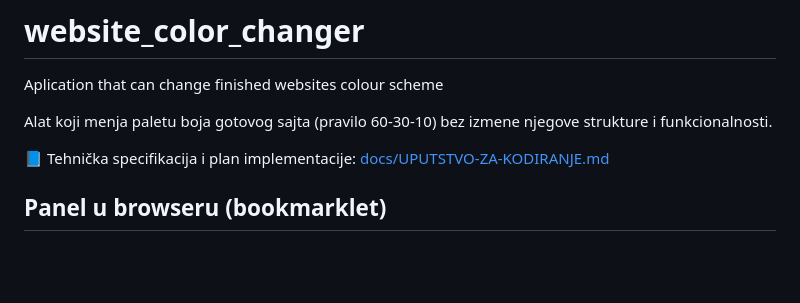
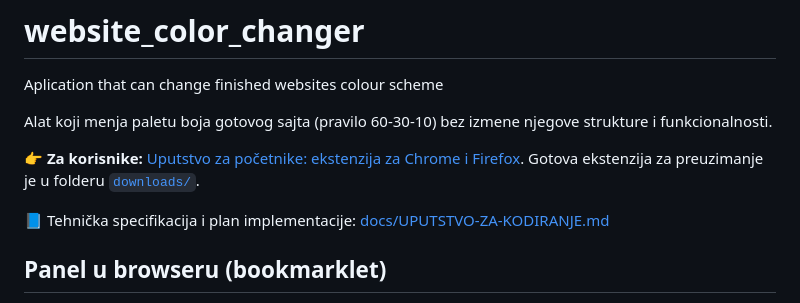
Before and after one commit to bojanp-spec/website_color_changer, a Markdown page: README.md, the part around the change. Rendered like a GitHub page; blank space fills up the shorter version.

```diff
--- a/README.md
+++ b/README.md
@@ -2,6 +2,8 @@
 Aplication that can change finished websites colour scheme
 
 Alat koji menja paletu boja gotovog sajta (pravilo 60-30-10) bez izmene njegove strukture i funkcionalnosti.
+
+👉 **Za korisnike:** [Uputstvo za početnike: ekstenzija za Chrome i Firefox](docs/UPUTSTVO-ZA-KORISNIKE.md). Gotova ekstenzija za preuzimanje je u folderu [`downloads/`](downloads/).
 
 📘 Tehnička specifikacija i plan implementacije: [docs/UPUTSTVO-ZA-KODIRANJE.md](docs/UPUTSTVO-ZA-KODIRANJE.md)
 
```
Also changed, not shown: docs/UPUTSTVO-ZA-KORISNIKE.md (added, +209 -0 lines), docs/screenshots/uputstvo/chrome-extensions.png (added), docs/screenshots/uputstvo/panel-delovi.png (added), docs/screenshots/uputstvo/podesavanja.png (added), 2 other files.
